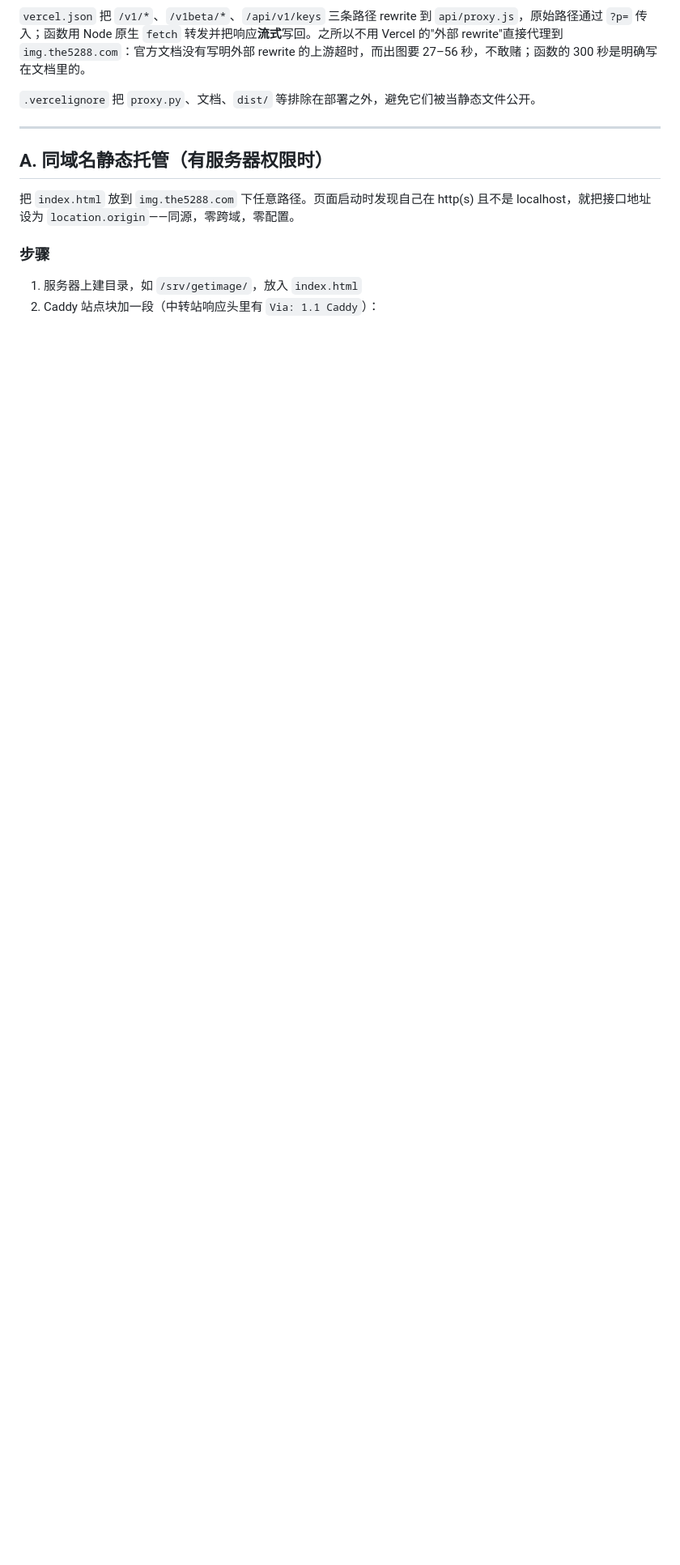
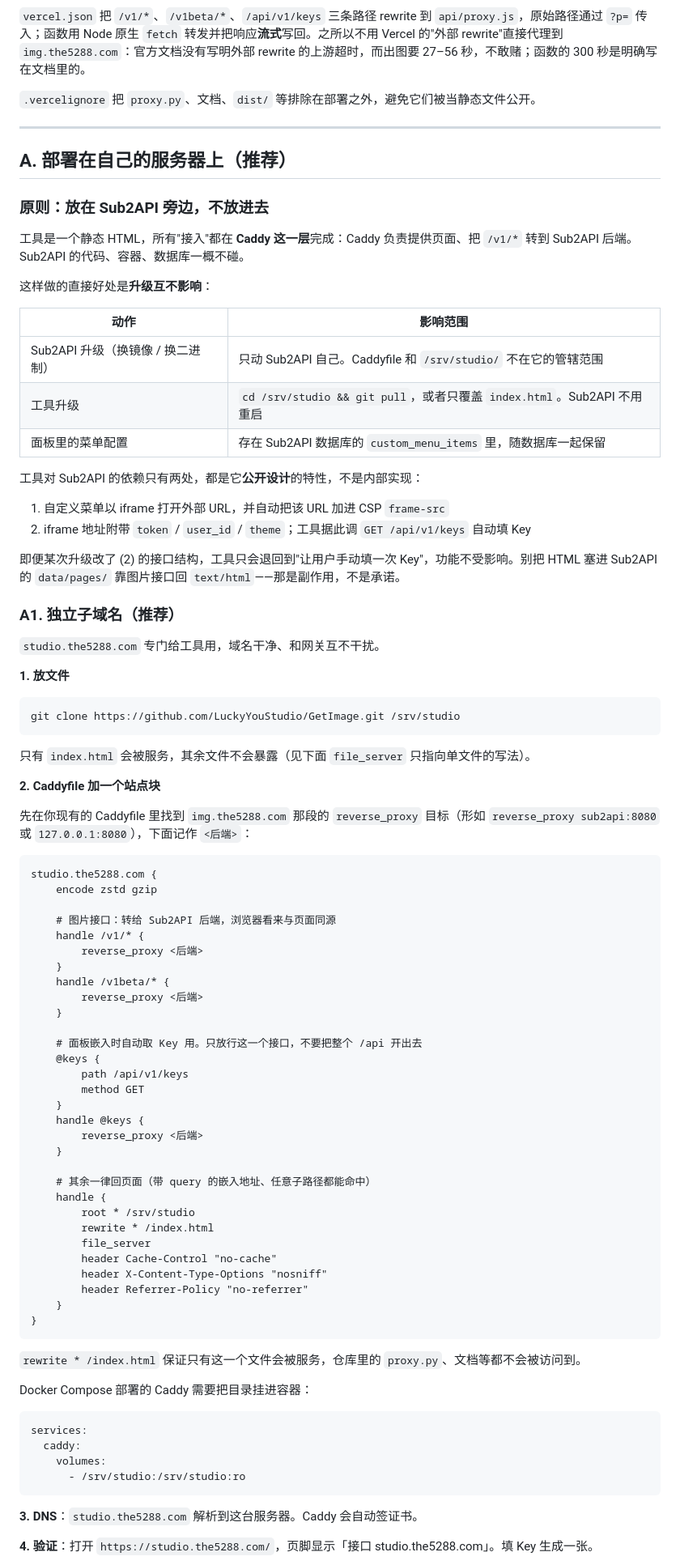
Before and after one commit to LuckyYouStudio/GetImage, a Markdown page: DEPLOY.md, the part around one of its changes. Shown at 81% size. GitHub-like rendering; blank space fills up the shorter version.

````diff
--- a/DEPLOY.md
+++ b/DEPLOY.md
@@ -123,11 +125,88 @@ Vercel 更省事的地方是和 GitHub 联动：以后改代码 push 就自动
 
 ---
 
-## A. 同域名静态托管（有服务器权限时）
+## A. 部署在自己的服务器上（推荐）
 
-把 `index.html` 放到 `img.the5288.com` 下任意路径。页面启动时发现自己在 http(s) 且不是 localhost，就把接口地址设为 `location.origin`——同源，零跨域，零配置。
+### 原则：放在 Sub2API 旁边，不放进去
 
-### 步骤
+工具是一个静态 HTML，所有"接入"都在 **Caddy 这一层**完成：Caddy 负责提供页面、把 `/v1/*` 转到 Sub2API 后端。Sub2API 的代码、容器、数据库一概不碰。
 
-1. 服务器上建目录，如 `/srv/getimage/`，放入 `index.html`
-2. Caddy 站点块加一段（中转站响应头里有 `Via: 1.1 Caddy`）：
+这样做的直接好处是**升级互不影响**：
+
+| 动作 | 影响范围 |
+|---|---|
+| Sub2API 升级（换镜像 / 换二进制） | 只动 Sub2API 自己。Caddyfile 和 `/srv/studio/` 不在它的管辖范围 |
+| 工具升级 | `cd /srv/studio && git pull`，或者只覆盖 `index.html`。Sub2API 不用重启 |
+| 面板里的菜单配置 | 存在 Sub2API 数据库的 `custom_menu_items` 里，随数据库一起保留 |
+
+工具对 Sub2API 的依赖只有两处，都是它**公开设计**的特性，不是内部实现：
+
+1. 自定义菜单以 iframe 打开外部 URL，并自动把该 URL 加进 CSP `frame-src`
+2. iframe 地址附带 `token` / `user_id` / `theme`；工具据此调 `GET /api/v1/keys` 自动填 Key
+
+即便某次升级改了 (2) 的接口结构，工具只会退回到"让用户手动填一次 Key"，功能不受影响。别把 HTML 塞进 Sub2API 的 `data/pages/` 靠图片接口回 `text/html`——那是副作用，不是承诺。
+
+### A1. 独立子域名（推荐）
+
+`studio.the5288.com` 专门给工具用，域名干净、和网关互不干扰。
+
+**1. 放文件**
+
+```bash
+git clone https://github.com/LuckyYouStudio/GetImage.git /srv/studio
+```
+
+只有 `index.html` 会被服务，其余文件不会暴露（见下面 `file_server` 只指向单文件的写法）。
+
+**2. Caddyfile 加一个站点块**
+
+先在你现有的 Caddyfile 里找到 `img.the5288.com` 那段的 `reverse_proxy` 目标（形如 `reverse_proxy sub2api:8080` 或 `127.0.0.1:8080`），下面记作 `<后端>`：
+
+```caddyfile
+studio.the5288.com {
+    encode zstd gzip
+
+    # 图片接口：转给 Sub2API 后端，浏览器看来与页面同源
+    handle /v1/* {
+        reverse_proxy <后端>
+    }
+    handle /v1beta/* {
+        reverse_proxy <后端>
+    }
+
+    # 面板嵌入时自动取 Key 用。只放行这一个接口，不要把整个 /api 开出去
+    @keys {
+        path /api/v1/keys
+        method GET
+    }
+    handle @keys {
+        reverse_proxy <后端>
+    }
+
+    # 其余一律回页面（带 query 的嵌入地址、任意子路径都能命中）
+    handle {
+        root * /srv/studio
+        rewrite * /index.html
+        file_server
+        header Cache-Control "no-cache"
+        header X-Content-Type-Options "nosniff"
+        header Referrer-Policy "no-referrer"
+    }
+}
+```
+
+`rewrite * /index.html` 保证只有这一个文件会被服务，仓库里的 `proxy.py`、文档等都不会被访问到。
+
+Docker Compose 部署的 Caddy 需要把目录挂进容器：
+
+```yaml
+services:
+  caddy:
+    volumes:
+      - /srv/studio:/srv/studio:ro
+```
+
+**3. DNS**：`studio.the5288.com` 解析到这台服务器。Caddy 会自动签证书。
+
+**4. 验证**：打开 `https://studio.the5288.com/`，页脚显示「接口 studio.the5288.com」。填 Key 生成一张。
+
````
Also changed, not shown: other parts of DEPLOY.md (+46 -19 lines), README.md (+1 -1 lines).
